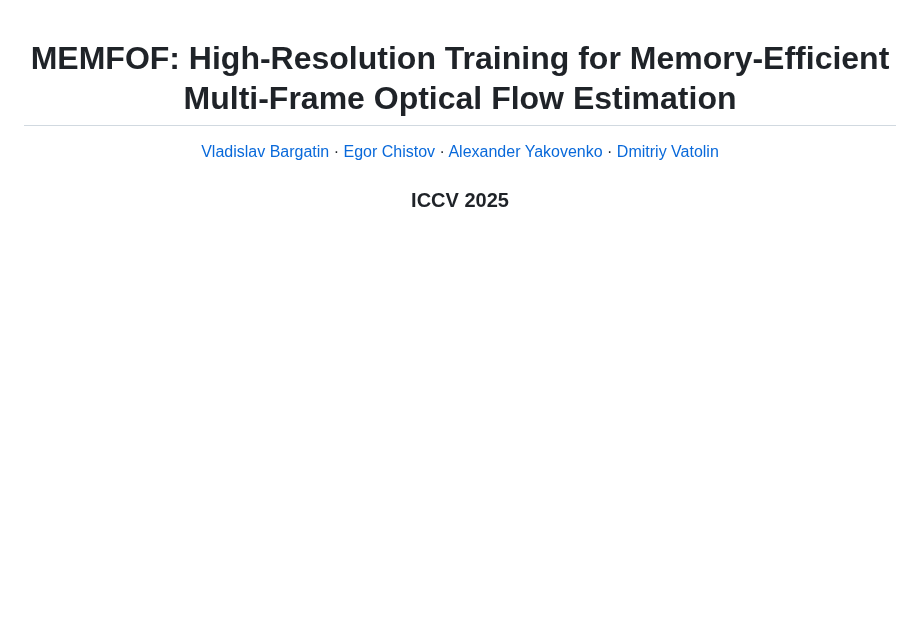
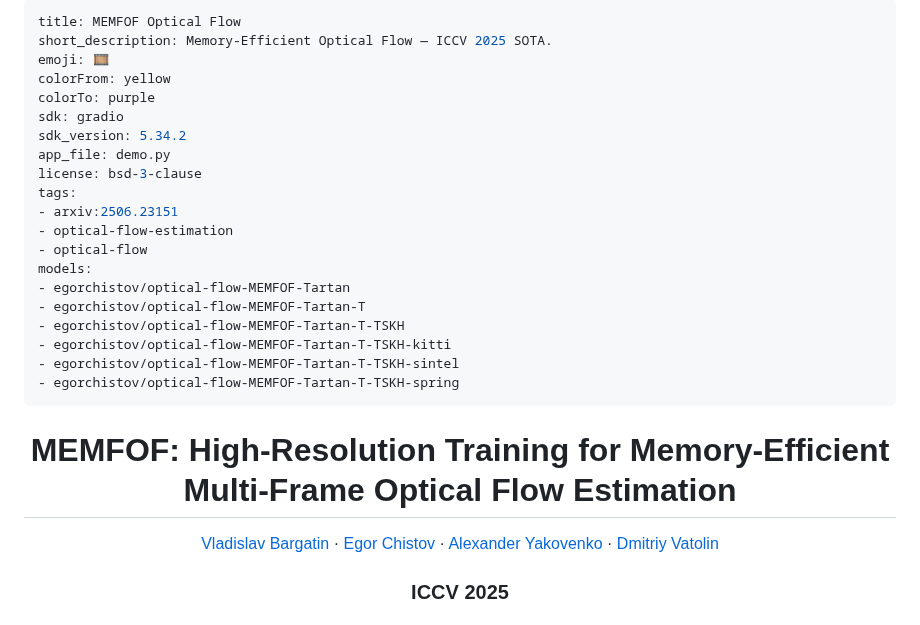
Before and after one commit to mnooshzadi/memfof, a Markdown page: README.md, the part around the change. Drawn GitHub-style; blank space fills up the shorter version.

Commit message:
Add yaml metadata for repo card

```diff
--- a/README.md
+++ b/README.md
@@ -1,3 +1,26 @@
+---
+title: MEMFOF Optical Flow
+short_description: Memory-Efficient Optical Flow — ICCV 2025 SOTA.
+emoji: 🎞️
+colorFrom: yellow
+colorTo: purple
+sdk: gradio
+sdk_version: 5.34.2
+app_file: demo.py
+license: bsd-3-clause
+tags:
+- arxiv:2506.23151
+- optical-flow-estimation
+- optical-flow
+models:
+- egorchistov/optical-flow-MEMFOF-Tartan
+- egorchistov/optical-flow-MEMFOF-Tartan-T
+- egorchistov/optical-flow-MEMFOF-Tartan-T-TSKH
+- egorchistov/optical-flow-MEMFOF-Tartan-T-TSKH-kitti
+- egorchistov/optical-flow-MEMFOF-Tartan-T-TSKH-sintel
+- egorchistov/optical-flow-MEMFOF-Tartan-T-TSKH-spring
+---
+
 <p align="center">
   <h1 align="center">MEMFOF: High-Resolution Training for Memory-Efficient Multi-Frame Optical Flow Estimation</h1>
   <p align="center">
```
